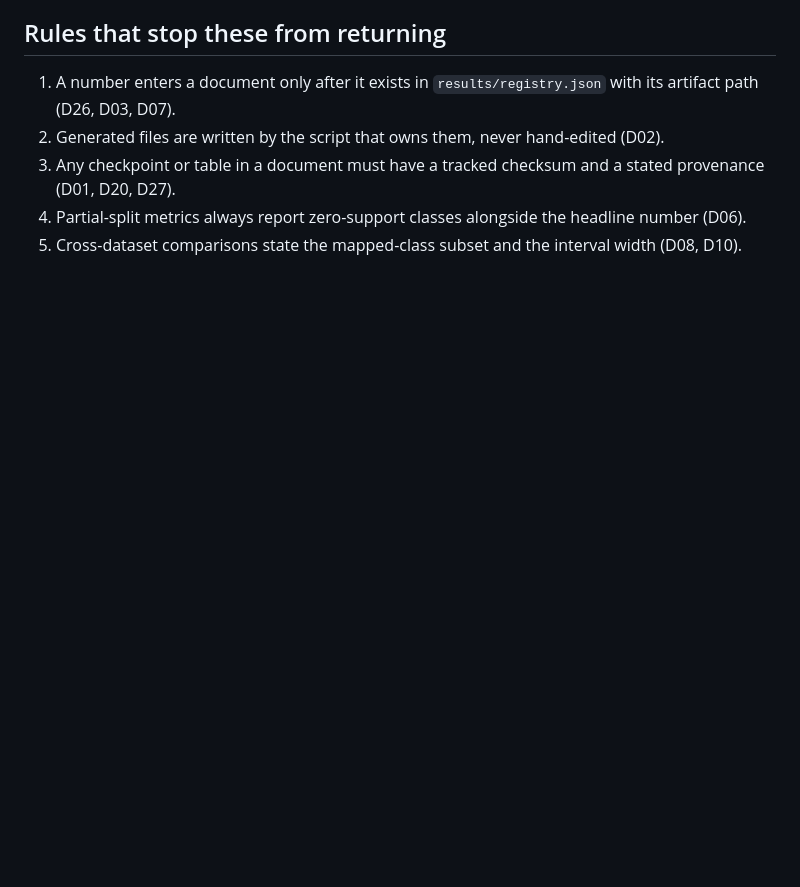
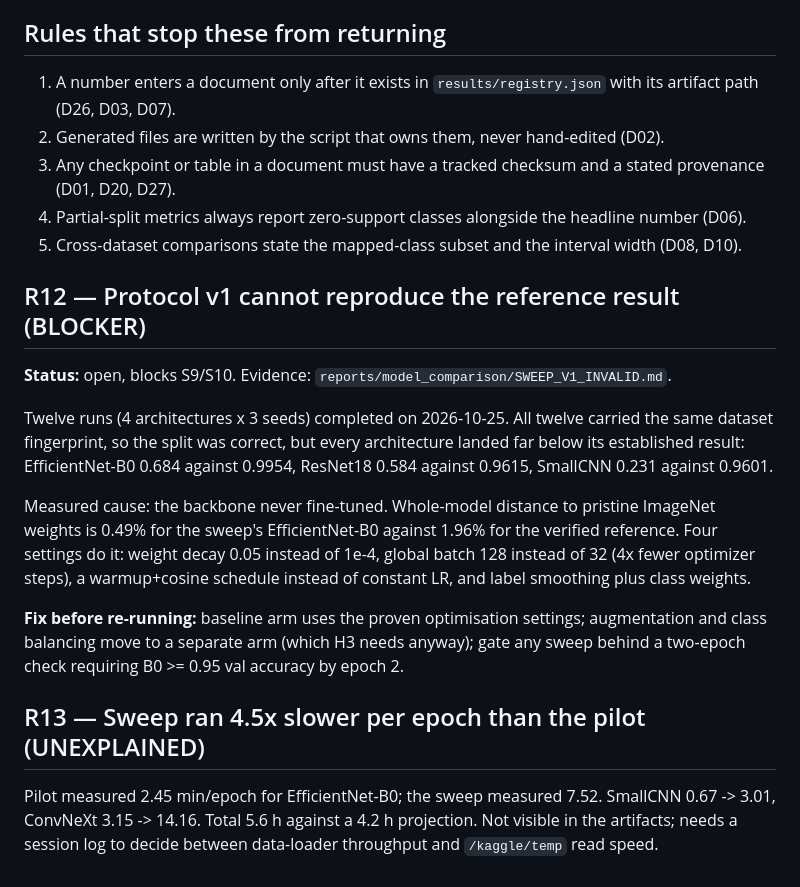
Before and after one commit to Shubham12864/Plant-leaves-disease-detection-using-cnn, a Markdown page: docs/KNOWN_ISSUES.md, the part around the change. Rendered like a GitHub page; blank space fills up the shorter version.

```diff
--- a/docs/KNOWN_ISSUES.md
+++ b/docs/KNOWN_ISSUES.md
@@ -73,3 +73,30 @@ These are not defects in the code; they are ways a report can be wrong while eve
 3. Any checkpoint or table in a document must have a tracked checksum and a stated provenance (D01, D20, D27).
 4. Partial-split metrics always report zero-support classes alongside the headline number (D06).
 5. Cross-dataset comparisons state the mapped-class subset and the interval width (D08, D10).
+
+## R12 — Protocol v1 cannot reproduce the reference result (BLOCKER)
+
+**Status:** open, blocks S9/S10. Evidence: `reports/model_comparison/SWEEP_V1_INVALID.md`.
+
+Twelve runs (4 architectures x 3 seeds) completed on 2026-10-25. All twelve
+carried the same dataset fingerprint, so the split was correct, but every
+architecture landed far below its established result: EfficientNet-B0 0.684
+against 0.9954, ResNet18 0.584 against 0.9615, SmallCNN 0.231 against 0.9601.
+
+Measured cause: the backbone never fine-tuned. Whole-model distance to pristine
+ImageNet weights is 0.49% for the sweep's EfficientNet-B0 against 1.96% for the
+verified reference. Four settings do it: weight decay 0.05 instead of 1e-4,
+global batch 128 instead of 32 (4x fewer optimizer steps), a warmup+cosine
+schedule instead of constant LR, and label smoothing plus class weights.
+
+**Fix before re-running:** baseline arm uses the proven optimisation settings;
+augmentation and class balancing move to a separate arm (which H3 needs anyway);
+gate any sweep behind a two-epoch check requiring B0 >= 0.95 val accuracy by
+epoch 2.
+
+## R13 — Sweep ran 4.5x slower per epoch than the pilot (UNEXPLAINED)
+
+Pilot measured 2.45 min/epoch for EfficientNet-B0; the sweep measured 7.52.
+SmallCNN 0.67 -> 3.01, ConvNeXt 3.15 -> 14.16. Total 5.6 h against a 4.2 h
+projection. Not visible in the artifacts; needs a session log to decide between
+data-loader throughput and `/kaggle/temp` read speed.
```
Also changed, not shown: reports/model_comparison/SWEEP_V1_INVALID.md (added, +118 -0 lines).
